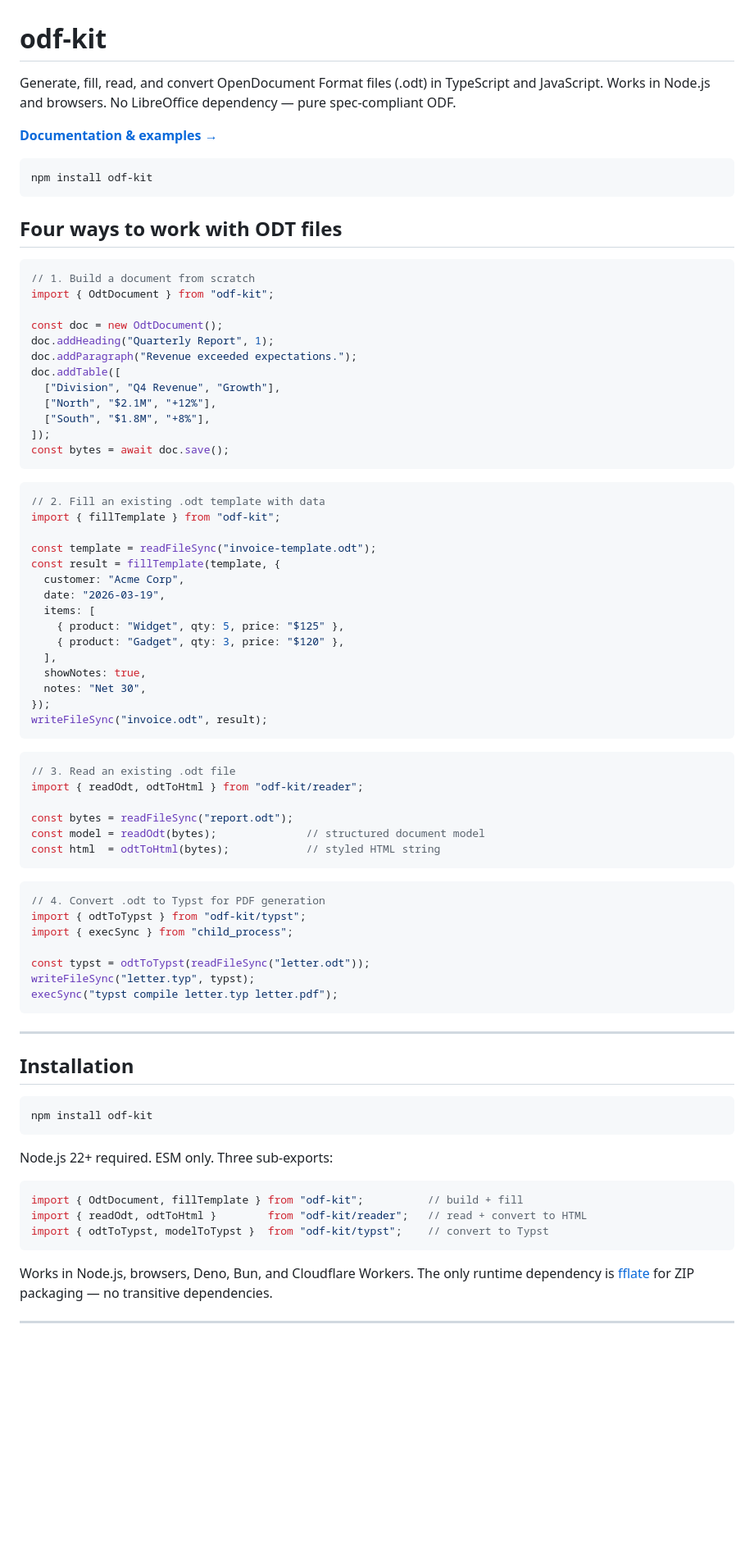
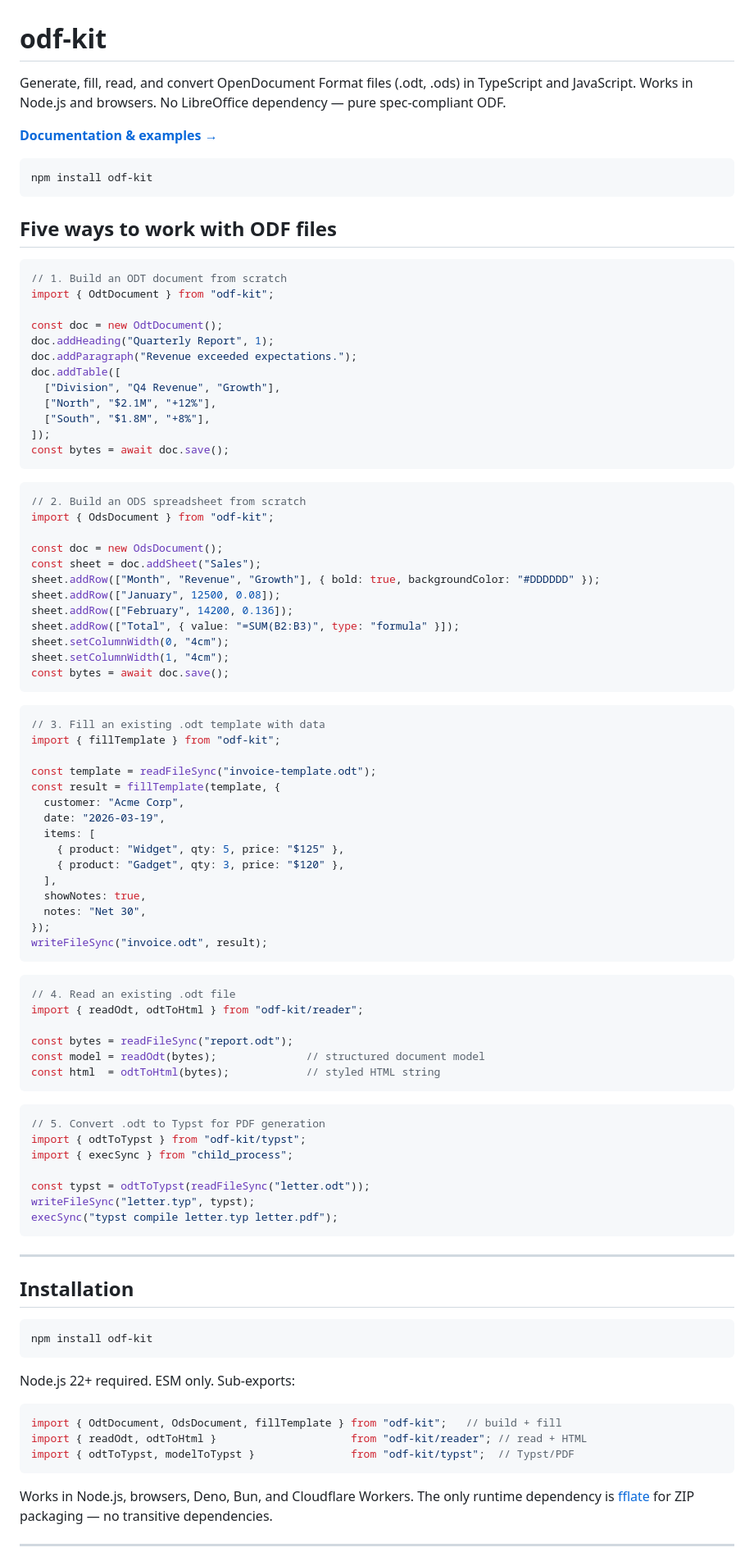
Before and after one commit to GitHubNewbie0/odf-kit, a Markdown page: README.md, the part around one of its changes. Shown at 82% size. Drawn GitHub-style; blank space fills up the shorter version.

````diff
--- a/README.md
+++ b/README.md
@@ -1,6 +1,6 @@
 # odf-kit
 
-Generate, fill, read, and convert OpenDocument Format files (.odt) in TypeScript and JavaScript. Works in Node.js and browsers. No LibreOffice dependency — pure spec-compliant ODF.
+Generate, fill, read, and convert OpenDocument Format files (.odt, .ods) in TypeScript and JavaScript. Works in Node.js and browsers. No LibreOffice dependency — pure spec-compliant ODF.
 
 **[Documentation & examples →](https://githubnewbie0.github.io/odf-kit/)**
 
@@ -8,10 +8,10 @@ Generate, fill, read, and convert OpenDocument Format files (.odt) in TypeScript
 npm install odf-kit
 ```
 
-## Four ways to work with ODT files
+## Five ways to work with ODF files
 
 ```typescript
-// 1. Build a document from scratch
+// 1. Build an ODT document from scratch
 import { OdtDocument } from "odf-kit";
 
 const doc = new OdtDocument();
@@ -26,7 +26,22 @@ const bytes = await doc.save();
 ```
 
 ```typescript
-// 2. Fill an existing .odt template with data
+// 2. Build an ODS spreadsheet from scratch
+import { OdsDocument } from "odf-kit";
+
+const doc = new OdsDocument();
+const sheet = doc.addSheet("Sales");
+sheet.addRow(["Month", "Revenue", "Growth"], { bold: true, backgroundColor: "#DDDDDD" });
+sheet.addRow(["January", 12500, 0.08]);
+sheet.addRow(["February", 14200, 0.136]);
+sheet.addRow(["Total", { value: "=SUM(B2:B3)", type: "formula" }]);
+sheet.setColumnWidth(0, "4cm");
+sheet.setColumnWidth(1, "4cm");
+const bytes = await doc.save();
+```
+
+```typescript
+// 3. Fill an existing .odt template with data
 import { fillTemplate } from "odf-kit";
 
 const template = readFileSync("invoice-template.odt");
@@ -44,7 +59,7 @@ writeFileSync("invoice.odt", result);
 ```
 
 ```typescript
-// 3. Read an existing .odt file
+// 4. Read an existing .odt file
 import { readOdt, odtToHtml } from "odf-kit/reader";
 
 const bytes = readFileSync("report.odt");
@@ -53,7 +68,7 @@ const html  = odtToHtml(bytes);            // styled HTML string
 ```
 
 ```typescript
-// 4. Convert .odt to Typst for PDF generation
+// 5. Convert .odt to Typst for PDF generation
 import { odtToTypst } from "odf-kit/typst";
 import { execSync } from "child_process";
 
@@ -70,12 +85,12 @@ execSync("typst compile letter.typ letter.pdf");
 npm install odf-kit
 ```
 
-Node.js 22+ required. ESM only. Three sub-exports:
+Node.js 22+ required. ESM only. Sub-exports:
 
 ```typescript
-import { OdtDocument, fillTemplate } from "odf-kit";          // build + fill
-import { readOdt, odtToHtml }        from "odf-kit/reader";   // read + convert to HTML
-import { odtToTypst, modelToTypst }  from "odf-kit/typst";    // convert to Typst
+import { OdtDocument, OdsDocument, fillTemplate } from "odf-kit";   // build + fill
+import { readOdt, odtToHtml }                     from "odf-kit/reader"; // read + HTML
+import { odtToTypst, modelToTypst }               from "odf-kit/typst";  // Typst/PDF
 ```
 
 Works in Node.js, browsers, Deno, Bun, and Cloudflare Workers. The only runtime dependency is [fflate](https://github.com/101arrowz/fflate) for ZIP packaging — no transitive dependencies.
````
Also changed, not shown: other parts of README.md (+130 -3 lines).
